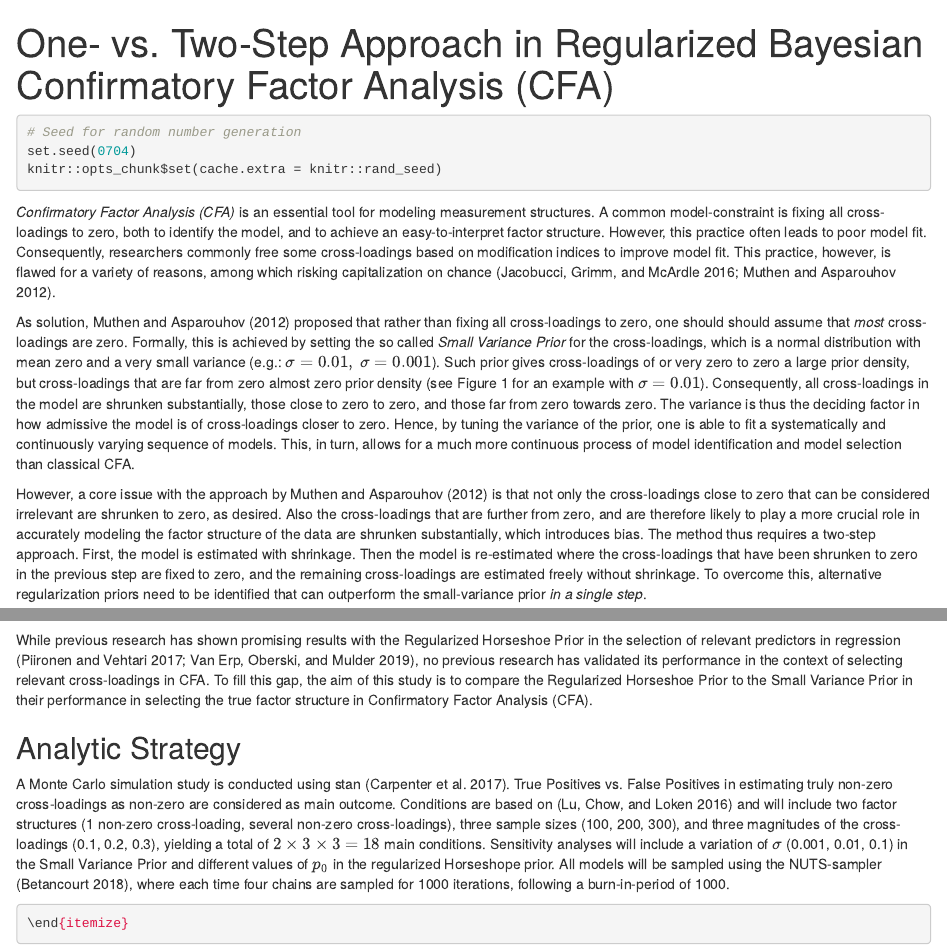
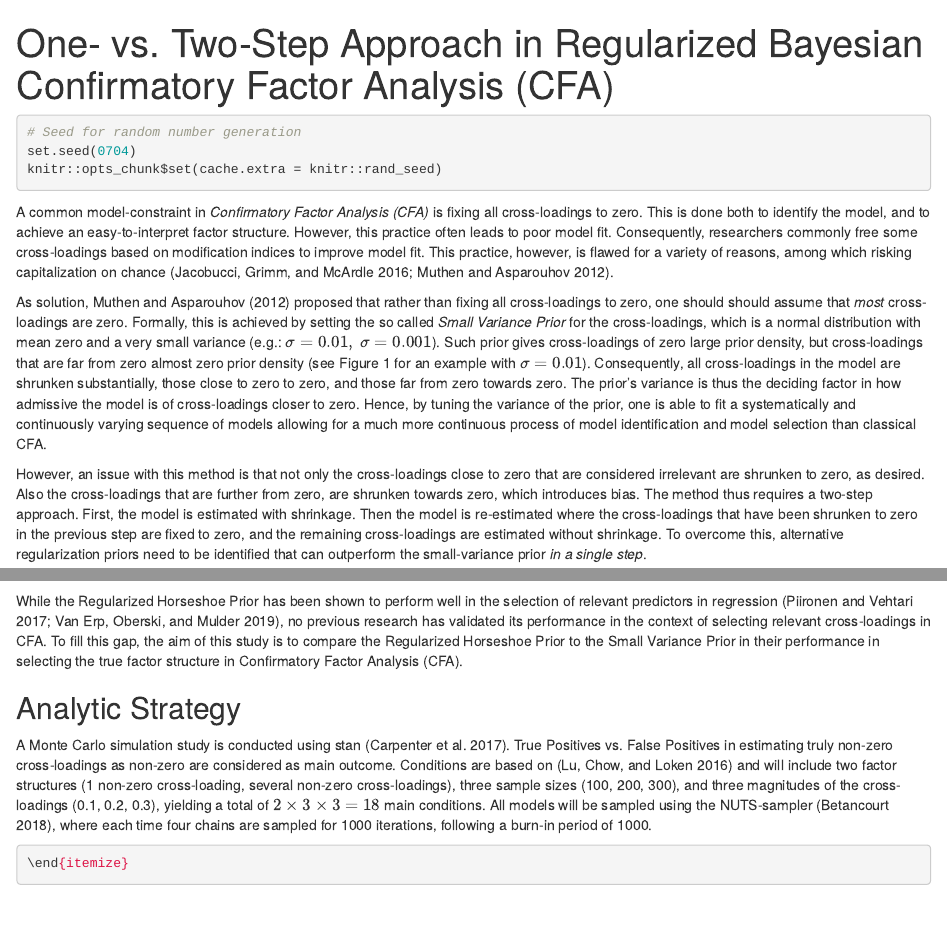
Before and after one commit to JMBKoch/ResearchReport, an R Markdown document (proposal/JMBKoch_Proposal.Rmd): the page in a window 1100 px wide, from its top, and a second part further down, joined at a grey line. Rendered offline with R 4.5, knitr and Pandoc, with nearby package versions; some code elsewhere in the file could not run offline.

Commit message:
shortened to 746 words

````diff
--- a/proposal/JMBKoch_Proposal.Rmd
+++ b/proposal/JMBKoch_Proposal.Rmd
@@ -57,11 +57,11 @@ knitr::opts_chunk$set(cache.extra = knitr::rand_seed)
 
 \clearpage
 
-*Confirmatory Factor Analysis (CFA)* is an essential tool for modeling measurement structures. A common model-constraint is fixing all cross-loadings to zero, both to identify the model, and to achieve an easy-to-interpret factor structure. However, this practice often leads to poor model fit. Consequently, researchers commonly free some cross-loadings based on modification indices to improve model fit. This practice, however, is flawed for a variety of reasons, among which risking capitalization on chance [@jacobucci_regularized_2016; @muthen_bayesian_2012].
+A common model-constraint in *Confirmatory Factor Analysis (CFA)* is fixing all cross-loadings to zero. This is done both to identify the model, and to achieve an easy-to-interpret factor structure. However, this practice often leads to poor model fit. Consequently, researchers commonly free some cross-loadings based on modification indices to improve model fit. This practice, however, is flawed for a variety of reasons, among which risking capitalization on chance [@jacobucci_regularized_2016; @muthen_bayesian_2012].
 
-As solution, @muthen_bayesian_2012 proposed that rather than fixing all cross-loadings to zero, one should should assume that *most* cross-loadings are zero. Formally, this is achieved by setting the so called *Small Variance Prior* for the cross-loadings, which is a normal distribution with mean zero and a very small variance (e.g.: $\sigma = 0.01, \  \sigma = 0.001$). Such prior gives cross-loadings of or very zero to zero a large prior density, but cross-loadings that are far from zero almost zero prior density  (see Figure 1 for an example with $\sigma = 0.01$). Consequently, all cross-loadings in the model are shrunken substantially, those close to zero to zero, and those far from zero towards zero. The variance is thus the deciding factor in how admissive the model is of cross-loadings closer to zero. Hence, by tuning the variance of the prior, one is able to fit a systematically and continuously varying sequence of models. This, in turn, allows for a much more continuous process of model identification and model selection than classical CFA.
+As solution, @muthen_bayesian_2012 proposed that rather than fixing all cross-loadings to zero, one should should assume that *most* cross-loadings are zero. Formally, this is achieved by setting the so called *Small Variance Prior* for the cross-loadings, which is a normal distribution with mean zero and a very small variance (e.g.: $\sigma = 0.01, \  \sigma = 0.001$). Such prior gives cross-loadings of zero large prior density, but cross-loadings that are far from zero almost zero prior density  (see Figure 1 for an example with $\sigma = 0.01$). Consequently, all cross-loadings in the model are shrunken substantially, those close to zero to zero, and those far from zero towards zero. The prior's variance is thus the deciding factor in how admissive the model is of cross-loadings closer to zero. Hence, by tuning the variance of the prior, one is able to fit a systematically and continuously varying sequence of models allowing for a much more continuous process of model identification and model selection than classical CFA.
 
-However, a core issue with the approach by @muthen_bayesian_2012 is that not only the cross-loadings close to zero that can be considered irrelevant are shrunken to zero, as desired. Also the cross-loadings that are further from zero, and are therefore likely to play a more crucial role in accurately modeling the factor structure of the data are shrunken substantially, which introduces bias. The method thus requires a two-step approach. First, the model is estimated with shrinkage. Then the model is re-estimated where the cross-loadings that have been shrunken to zero in the previous step are fixed to zero, and the remaining cross-loadings are estimated freely without shrinkage. To overcome this, alternative regularization priors need to be identified that can outperform the small-variance prior *in a single step*.
+However, an issue with this method is that not only the cross-loadings close to zero that are considered irrelevant are shrunken to zero, as desired. Also the cross-loadings that are further from zero, are shrunken towards zero, which introduces bias. The method thus requires a two-step approach. First, the model is estimated with shrinkage. Then the model is re-estimated where the cross-loadings that have been shrunken to zero in the previous step are fixed to zero, and the remaining cross-loadings are estimated without shrinkage. To overcome this, alternative regularization priors need to be identified that can outperform the small-variance prior *in a single step*.
 
 @lu_bayesian_2016 pointed out that the Bayesian CFA approach by @muthen_bayesian_2012 can be viewed as a form of *Regularization*, where rather than selecting variables that are relevant as predictors in a regression model, cross-loadings that are relevant in modeling a factor structure are selected. The literature on regularization in a regression context [see @van_erp_shrinkage_2019 for an overview] can thus provide alternative priors. Here, the *Regularized Horseshoe Prior* [@piironen_sparsity_2017], an extension of the *Horseshoe prior* [@carvalho_horseshoe_2010], appears as particularly promising. Both priors are characterized by a *global* shrinkage component $\omega$, shrinking all parameters towards zero (explaining the steep peak $\lambda_c = 0$ in Figure 1), and a  *local* component $\tau_j$, which gives the prior its heavy tails and thereby allows large parameters to escape the shrinkage entirely^[We deviate from the common notation of the global shrinkage parameter as $\lambda$, as that letter is commonly reserved for factor loadings in CFA.].  Although being one of the core qualities of the original Horseshoe Prior, in practice not shrinking large coefficients at all can lead to computational issues in the MCMC sampling of the model [@ghosh_use_2018; @piironen_sparsity_2017]. To avoid this, the *Regularized* Horseshoe Prior^[Following previous research, we set the hyper-parameters  $\nu = 4$ and $s^2 = 2$ [@piironen_sparsity_2017; @van_erp_shrinkage_2019].] is designed to ensure that there is always a little shrinkage, even for large parameters [@piironen_sparsity_2017]:
 
@@ -100,14 +100,14 @@ data.frame(dens = c(smallVar, regHs),
   theme_apa(legend.pos = "bottom")
 ```
 
-While previous research has shown promising results with the Regularized Horseshoe Prior in the selection of relevant predictors in regression [@piironen_sparsity_2017; @van_erp_shrinkage_2019], no previous research has validated its performance in the context of selecting relevant cross-loadings in CFA. To fill this gap, the aim of this study is to compare the Regularized Horseshoe Prior to the Small Variance Prior in their performance in selecting the true factor structure in Confirmatory Factor Analysis (CFA).
+While the Regularized Horseshoe Prior has been shown to perform well in the selection of relevant predictors in regression [@piironen_sparsity_2017; @van_erp_shrinkage_2019], no previous research has validated its performance in the context of selecting relevant cross-loadings in CFA. To fill this gap, the aim of this study is to compare the Regularized Horseshoe Prior to the Small Variance Prior in their performance in selecting the true factor structure in Confirmatory Factor Analysis (CFA).
 
 
 ## Analytic Strategy
 
 A Monte Carlo simulation study is conducted using stan [@carpenter_stan_2017].
 True Positives vs. False Positives in estimating truly non-zero cross-loadings as non-zero are considered as main outcome.
-Conditions are based on [@lu_bayesian_2016] and will include two factor structures (1 non-zero cross-loading, several non-zero cross-loadings), three sample sizes (100, 200, 300), and three magnitudes of the cross-loadings (0.1, 0.2, 0.3), yielding a total of $2 \times 3 \times 3 = 18$ main conditions. Sensitivity analyses will include a variation of $\sigma$ (0.001, 0.01, 0.1) in the Small Variance Prior and different values of $p_0$ in the regularized Horseshope prior. All models will be sampled using the NUTS-sampler [@betancourt_conceptual_2018], where each time four chains are sampled for 1000 iterations, following a burn-in-period of 1000.
+Conditions are based on [@lu_bayesian_2016] and will include two factor structures (1 non-zero cross-loading, several non-zero cross-loadings), three sample sizes (100, 200, 300), and three magnitudes of the cross-loadings (0.1, 0.2, 0.3), yielding a total of $2 \times 3 \times 3 = 18$ main conditions. All models will be sampled using the NUTS-sampler [@betancourt_conceptual_2018], where each time four chains are sampled for 1000 iterations, following a burn-in period of 1000.
 
 \clearpage
 
````
Also changed, not shown: proposal/JMBKoch_Proposal.pdf, proposal/JMBKoch_Proposal.tex, proposal/JMBKoch_Proposal_files/figure-latex/unnamed-chunk-1-1.pdf, proposal/JMBKoch_Proposal.Rmd (2 more changed lines).
